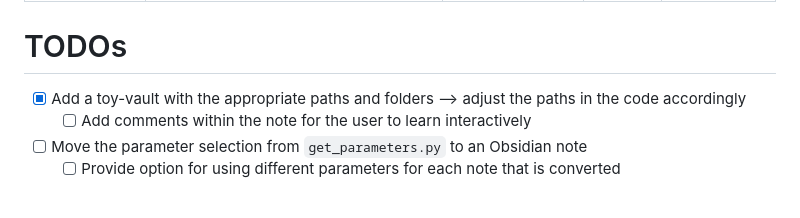
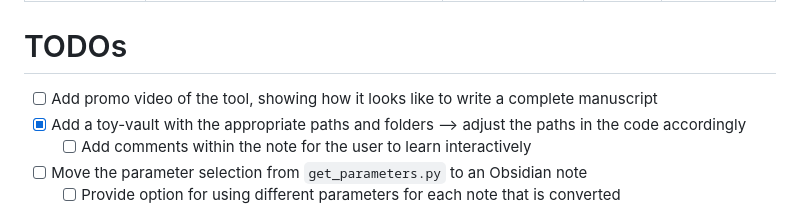
Before and after one commit to MariosGkMeng/Straightforward-Obsidian2Latex, a Markdown page: README.md, the part around the change. Rendered like a GitHub page.

```diff
--- a/README.md
+++ b/README.md
@@ -317,6 +317,7 @@ https://github.com/MariosGkMeng/Straightforward-Obsidian2Latex/assets/61937432/9
 | Ignores comments | ✔ | ✔ | ✔ | not running for me |
 
 # TODOs
+- [ ] Add promo video of the tool, showing how it looks like to write a complete manuscript
 - [X] Add a toy-vault with the appropriate paths and folders --> adjust the paths in the code accordingly
 	- [ ] Add comments within the note for the user to learn interactively
 - [ ] Move the parameter selection from `get_parameters.py` to an Obsidian note
```
